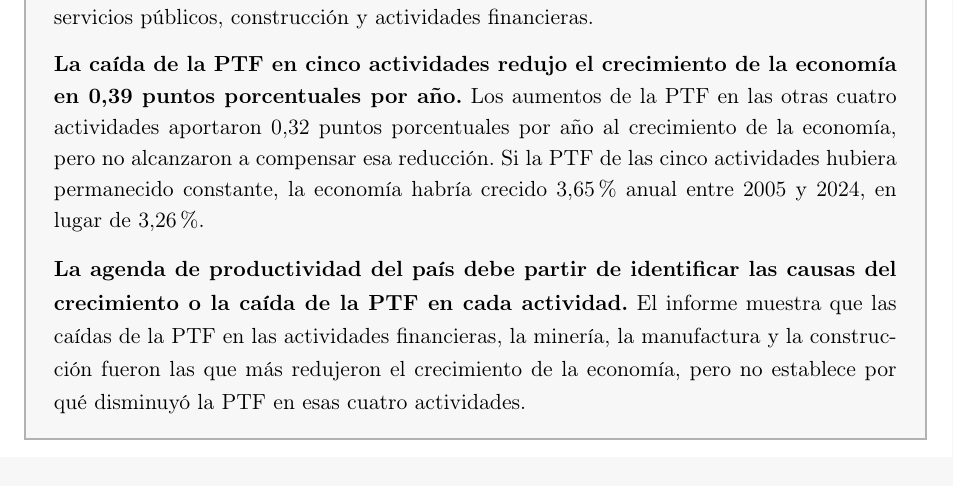
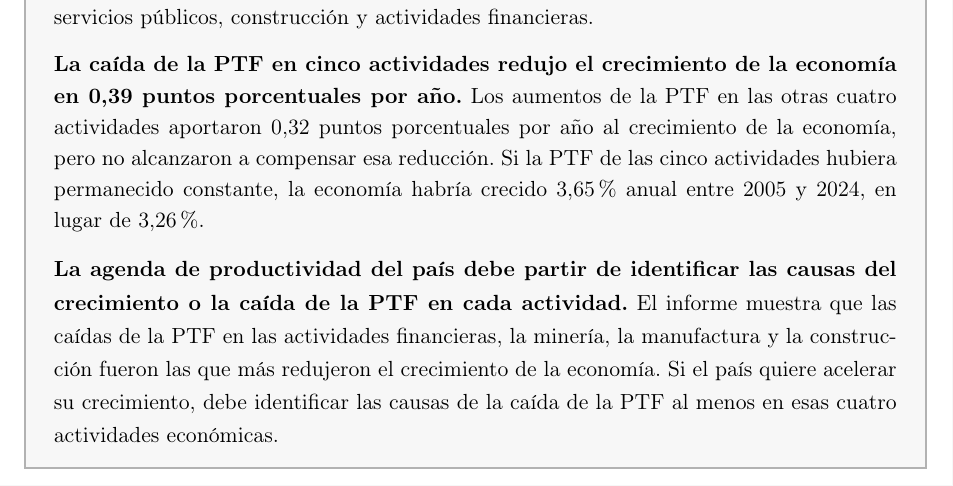
Before and after one commit to oliverpardo1979/informe_ptf, a LaTeX document (main.tex): part of page 2 of 20, cut so that both start at the same text. Compiled offline with pdfLaTeX.

Commit message:
Refuerza la implicación de política del resumen

```diff
--- a/main.tex
+++ b/main.tex
@@ -122,7 +122,7 @@
 
 \textbf{La caída de la PTF en cinco actividades redujo el crecimiento de la economía en 0,39 puntos porcentuales por año.} Los aumentos de la PTF en las otras cuatro actividades aportaron 0,32 puntos porcentuales por año al crecimiento de la economía, pero no alcanzaron a compensar esa reducción. Si la PTF de las cinco actividades hubiera permanecido constante, la economía habría crecido 3,65\% anual entre 2005 y 2024, en lugar de 3,26\%.
 
-\textbf{La agenda de productividad del país debe partir de identificar las causas del crecimiento o la caída de la PTF en cada actividad.} El informe muestra que las caídas de la PTF en las actividades financieras, la minería, la manufactura y la construcción fueron las que más redujeron el crecimiento de la economía, pero no establece por qué disminuyó la PTF en esas cuatro actividades.
+\textbf{La agenda de productividad del país debe partir de identificar las causas del crecimiento o la caída de la PTF en cada actividad.} El informe muestra que las caídas de la PTF en las actividades financieras, la minería, la manufactura y la construcción fueron las que más redujeron el crecimiento de la economía. Si el país quiere acelerar su crecimiento, debe identificar las causas de la caída de la PTF al menos en esas cuatro actividades económicas.
 \normalsize
 \end{mdframed}
 
```
